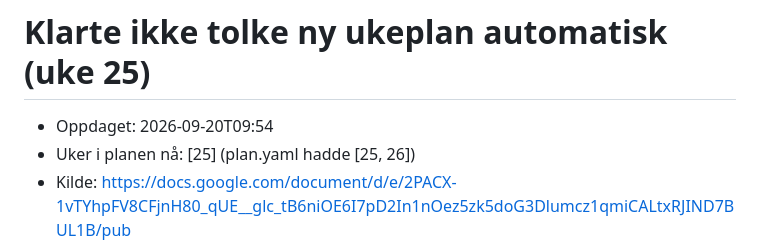
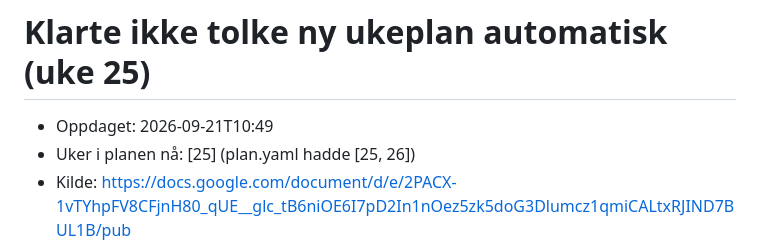
Before and after one commit to idunstorm/skoleplan, a Markdown page: _incoming/ny-plan.md, the part around the change. GitHub-like rendering.

Commit message:
Auto: oppdatert plan/tilstand (2026-09-21)

```diff
--- a/_incoming/ny-plan.md
+++ b/_incoming/ny-plan.md
@@ -1,6 +1,6 @@
 # Klarte ikke tolke ny ukeplan automatisk (uke 25)
 
-- Oppdaget: 2026-09-20T09:54
+- Oppdaget: 2026-09-21T10:49
 - Uker i planen nå: [25]  (plan.yaml hadde [25, 26])
 - Kilde: https://docs.google.com/document/d/e/2PACX-1vTYhpFV8CFjnH80_qUE__glc_tB6niOE6I7pD2In1nOez5zk5doG3Dlumcz1qmiCALtxRJIND7BUL1B/pub
 - Feil: Tolkning feilet (forbigående?): Alle 3 tolkningsforsøk feilet. Siste: Validering feilet:
```
